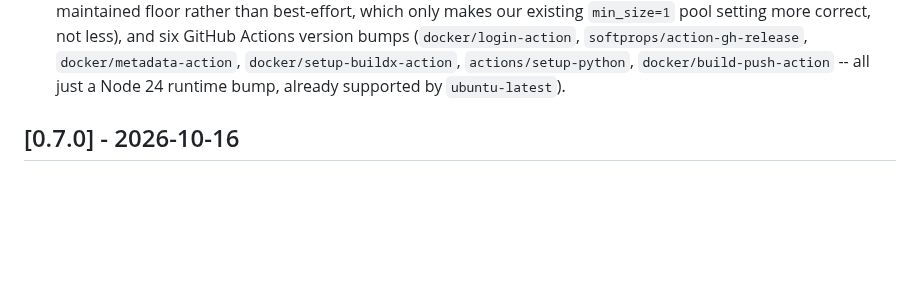
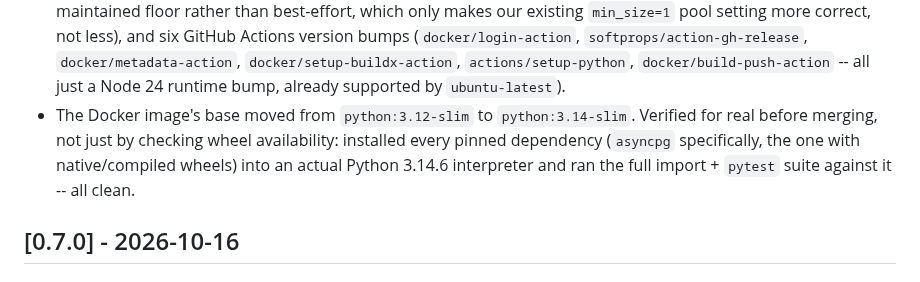
Before and after one commit to seaspotter/openwb-logger, a Markdown page: CHANGELOG.md, the part around the change. GitHub-like rendering; blank space fills up the shorter version.

Commit message:
Note the Python 3.14 base image bump in CHANGELOG
Co-Authored-By: Claude Sonnet 5 <noreply@anthropic.com>

```diff
--- a/CHANGELOG.md
+++ b/CHANGELOG.md
@@ -46,6 +46,12 @@ what that means in practice for this project.
   `docker/metadata-action`, `docker/setup-buildx-action`,
   `actions/setup-python`, `docker/build-push-action` -- all just a
   Node 24 runtime bump, already supported by `ubuntu-latest`).
+- The Docker image's base moved from `python:3.12-slim` to
+  `python:3.14-slim`. Verified for real before merging, not just by
+  checking wheel availability: installed every pinned dependency
+  (`asyncpg` specifically, the one with native/compiled wheels) into an
+  actual Python 3.14.6 interpreter and ran the full import + `pytest`
+  suite against it -- all clean.
 
 ## [0.7.0] - 2026-10-16
 
```
